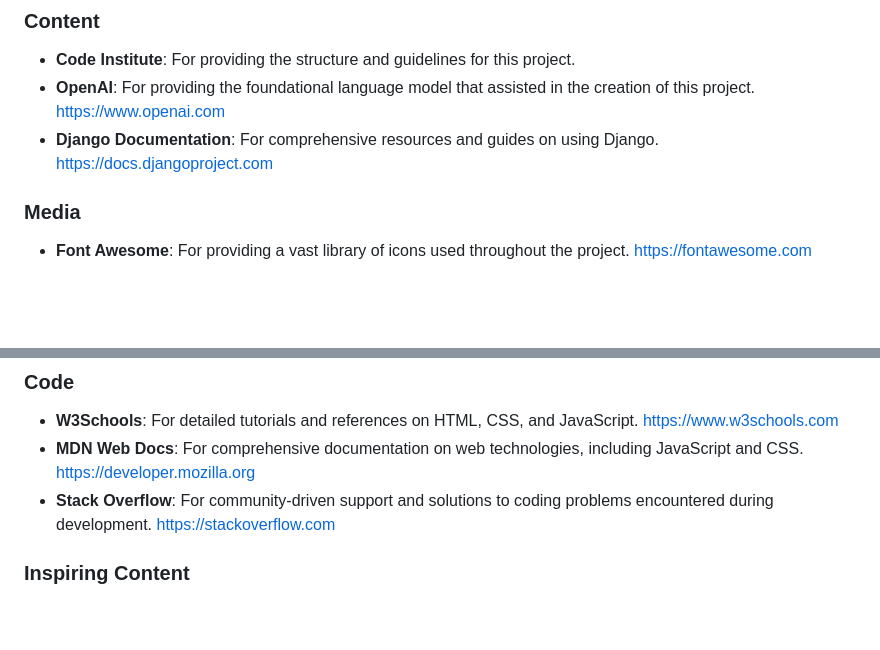
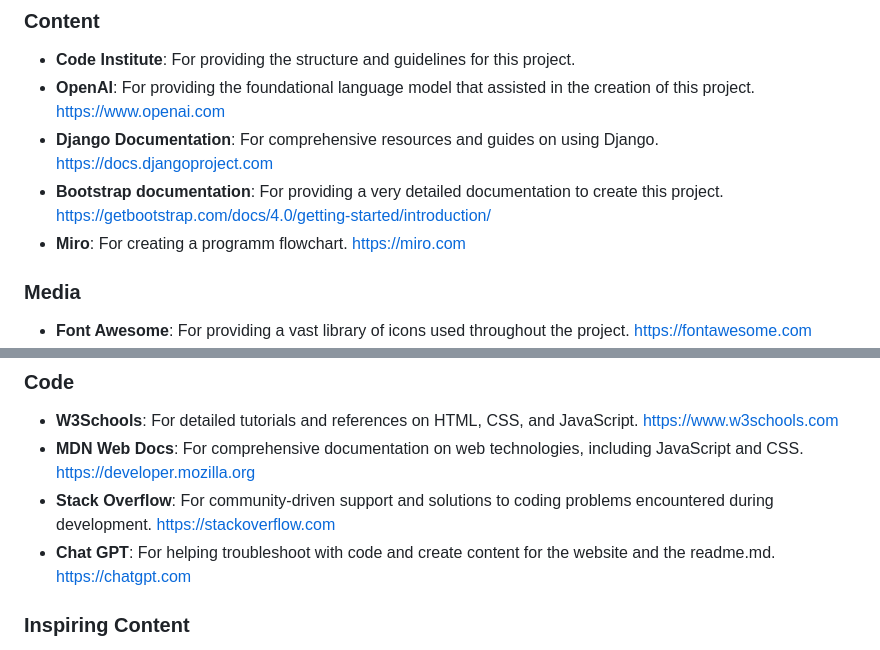
Before and after one commit to valejmdev/Quizulupp4, a Markdown page: README.md, 2 parts joined by grey strips. GitHub-like rendering; blank space fills up the shorter version.

Commit message:
edit credits to have all mentions

```diff
--- a/README.md
+++ b/README.md
@@ -632,6 +632,8 @@ This project was developed as part of Code Institute's Full Stack Software Devel
 -   **Code Institute**: For providing the structure and guidelines for this project.
 -   **OpenAI**: For providing the foundational language model that assisted in the creation of this project. <https://www.openai.com>
 -   **Django Documentation**: For comprehensive resources and guides on using Django. <https://docs.djangoproject.com>
+-   **Bootstrap documentation**: For  providing a very detailed documentation to create this project. <https://getbootstrap.com/docs/4.0/getting-started/introduction/>
+-   **Miro**: For creating a programm flowchart. <https://miro.com>
 
 ### Media
 
@@ -643,6 +645,7 @@ This project was developed as part of Code Institute's Full Stack Software Devel
 -   **W3Schools**: For detailed tutorials and references on HTML, CSS, and JavaScript. <https://www.w3schools.com>
 -   **MDN Web Docs**: For comprehensive documentation on web technologies, including JavaScript and CSS. <https://developer.mozilla.org>
 -   **Stack Overflow**: For community-driven support and solutions to coding problems encountered during development. <https://stackoverflow.com>
+-   **Chat GPT**: For helping troubleshoot with code and create content for the website and the readme.md. <https://chatgpt.com>
 
 ### Inspiring Content
 
```
